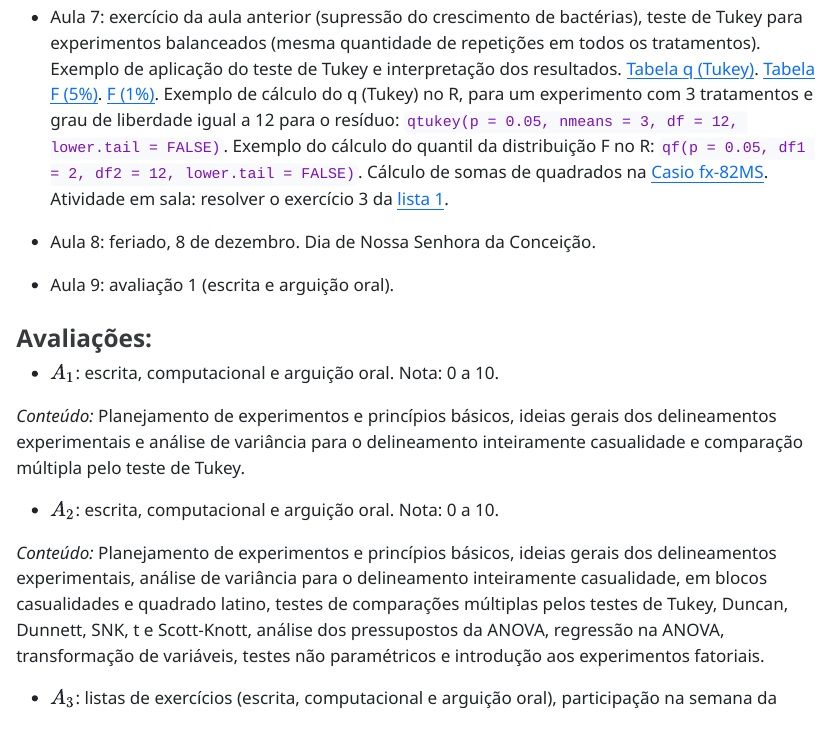
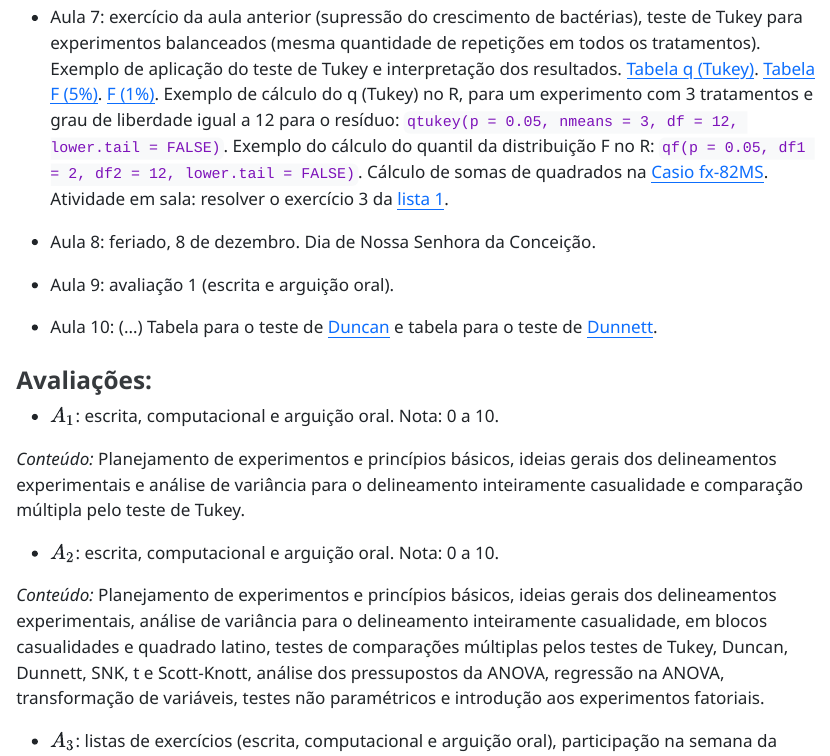
Before and after one commit to julianobortolini/pae1, a Quarto document (index.qmd): the page in a window 1100 px wide, from 1570 px down. The pictures show the output file index.html that the author committed with the source, opened offline.

Commit message:
atualiazcao tabelas

```diff
--- a/index.qmd
+++ b/index.qmd
@@ -51,6 +51,8 @@ Princípios gerais da experimentação. Análise de Variância e suas pressuposi
 - Aula 8: feriado, 8 de dezembro. Dia de Nossa Senhora da Conceição.
 
 - Aula 9: avaliação 1 (escrita e arguição oral).
+
+- Aula 10: (...) Tabela para o teste de [Duncan](tab_duncan.pdf) e tabela para o teste de [Dunnett](tab_dunnett.pdf).
 
 
 <!-- -   [Lista 3](lista3_20251.html): conceitos básicos em experimentação, delineamento inteiramente casualizado e análise de variância (ANOVA) de um fator e teste de Tukey. -->
```
Also changed, not shown: index.html.
